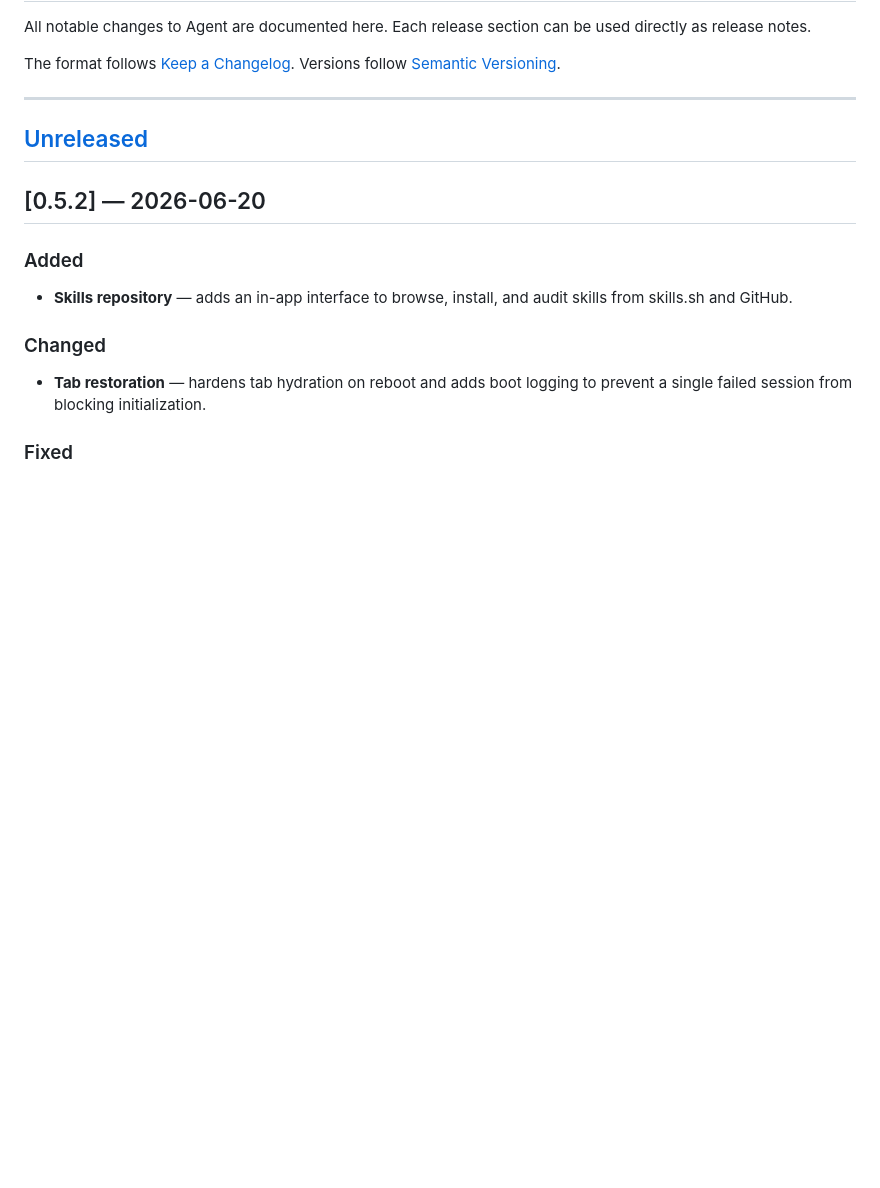
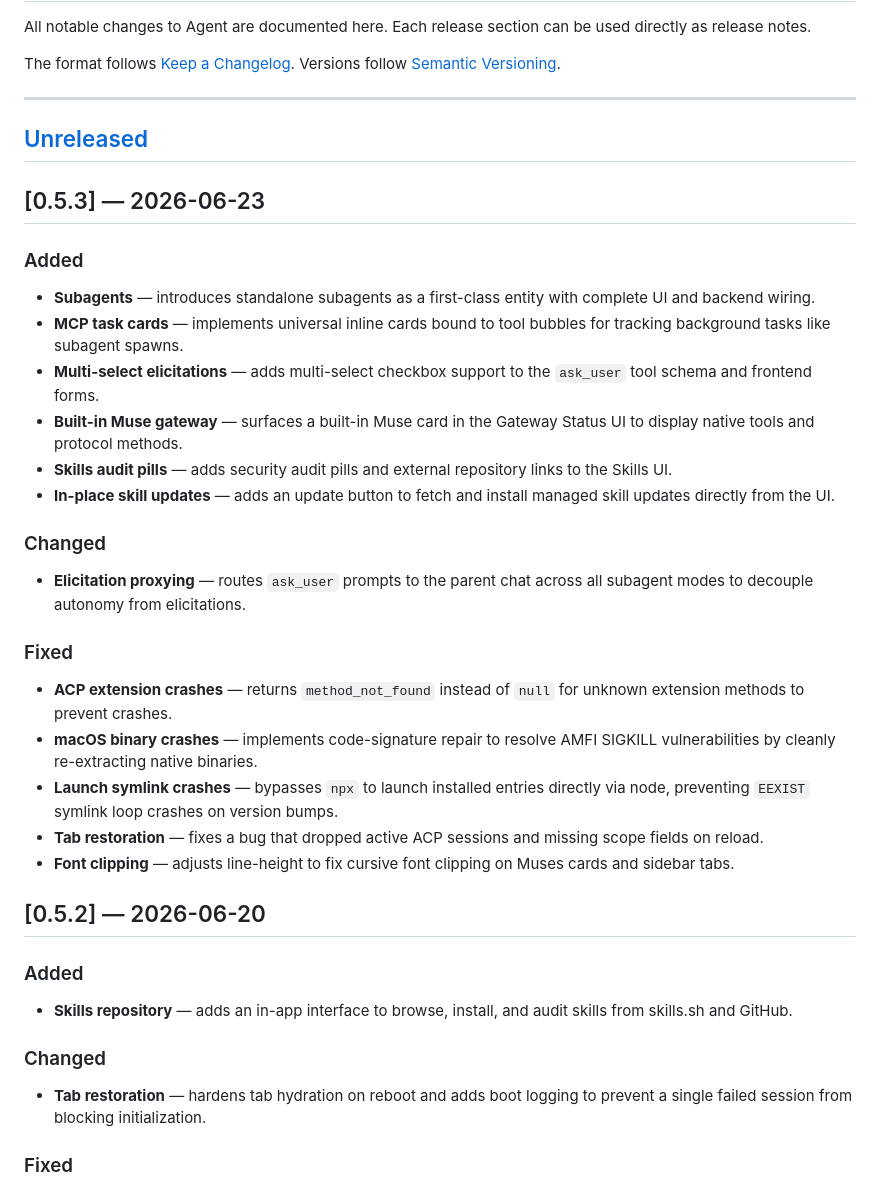
Before and after one commit to Weekendsuperhero-io/agent-releases, a Markdown page: README.md, the part around one of its changes. GitHub-like rendering; blank space fills up the shorter version.

Commit message:
Update changelog for v0.5.3

```diff
--- a/README.md
+++ b/README.md
@@ -28,7 +28,31 @@ The format follows [Keep a Changelog](https://keepachangelog.com/en/1.1.0/). Ver
 
 
 
+
 ## [Unreleased]
+
+## [0.5.3] — 2026-06-23
+
+### Added
+
+- **Subagents** — introduces standalone subagents as a first-class entity with complete UI and backend wiring.
+- **MCP task cards** — implements universal inline cards bound to tool bubbles for tracking background tasks like subagent spawns.
+- **Multi-select elicitations** — adds multi-select checkbox support to the `ask_user` tool schema and frontend forms.
+- **Built-in Muse gateway** — surfaces a built-in Muse card in the Gateway Status UI to display native tools and protocol methods.
+- **Skills audit pills** — adds security audit pills and external repository links to the Skills UI.
+- **In-place skill updates** — adds an update button to fetch and install managed skill updates directly from the UI.
+
+### Changed
+
+- **Elicitation proxying** — routes `ask_user` prompts to the parent chat across all subagent modes to decouple autonomy from elicitations.
+
+### Fixed
+
+- **ACP extension crashes** — returns `method_not_found` instead of `null` for unknown extension methods to prevent crashes.
+- **macOS binary crashes** — implements code-signature repair to resolve AMFI SIGKILL vulnerabilities by cleanly re-extracting native binaries.
+- **Launch symlink crashes** — bypasses `npx` to launch installed entries directly via node, preventing `EEXIST` symlink loop crashes on version bumps.
+- **Tab restoration** — fixes a bug that dropped active ACP sessions and missing scope fields on reload.
+- **Font clipping** — adjusts line-height to fix cursive font clipping on Muses cards and sidebar tabs.
 
 ## [0.5.2] — 2026-06-20
 
```
Also changed, not shown: other parts of README.md (+1 -1 lines).
